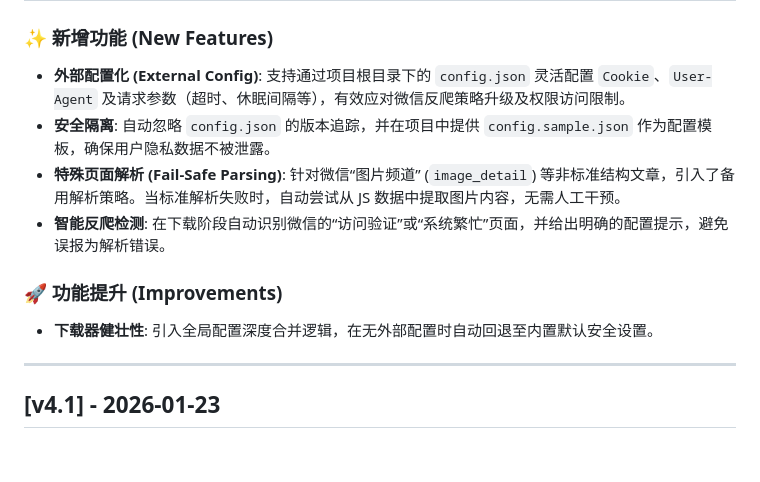
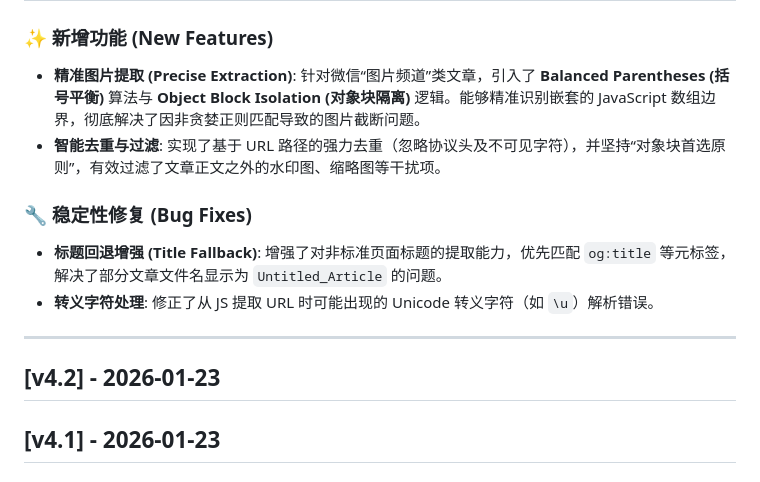
Before and after one commit to gzxmren/wechat_gzh_downloader, a Markdown page: CHANGELOG.md, the part around one of its changes. GitHub-like rendering.

Commit message:
fix: implement precise image extraction for image_detail using balanced parentheses algorithm

```diff
--- a/CHANGELOG.md
+++ b/CHANGELOG.md
@@ -2,14 +2,15 @@
 
 ### ✨ 新增功能 (New Features)
-- **外部配置化 (External Config)**: 支持通过项目根目录下的 `config.json` 灵活配置 `Cookie`、`User-Agent` 及请求参数（超时、休眠间隔等），有效应对微信反爬策略升级及权限访问限制。
-- **安全隔离**: 自动忽略 `config.json` 的版本追踪，并在项目中提供 `config.sample.json` 作为配置模板，确保用户隐私数据不被泄露。
-- **特殊页面解析 (Fail-Safe Parsing)**: 针对微信“图片频道” (`image_detail`) 等非标准结构文章，引入了备用解析策略。当标准解析失败时，自动尝试从 JS 数据中提取图片内容，无需人工干预。
-- **智能反爬检测**: 在下载阶段自动识别微信的“访问验证”或“系统繁忙”页面，并给出明确的配置提示，避免误报为解析错误。
+- **精准图片提取 (Precise Extraction)**: 针对微信“图片频道”类文章，引入了 **Balanced Parentheses (括号平衡)** 算法与 **Object Block Isolation (对象块隔离)** 逻辑。能够精准识别嵌套的 JavaScript 数组边界，彻底解决了因非贪婪正则匹配导致的图片截断问题。
+- **智能去重与过滤**: 实现了基于 URL 路径的强力去重（忽略协议头及不可见字符），并坚持“对象块首选原则”，有效过滤了文章正文之外的水印图、缩略图等干扰项。
 
-### 🚀 功能提升 (Improvements)
-- **下载器健壮性**: 引入全局配置深度合并逻辑，在无外部配置时自动回退至内置默认安全设置。
+### 🔧 稳定性修复 (Bug Fixes)
+- **标题回退增强 (Title Fallback)**: 增强了对非标准页面标题的提取能力，优先匹配 `og:title` 等元标签，解决了部分文章文件名显示为 `Untitled_Article` 的问题。
+- **转义字符处理**: 修正了从 JS 提取 URL 时可能出现的 Unicode 转义字符（如 `\u`）解析错误。
 
 ---
+
+## [v4.2] - 2026-01-23
 
 ## [v4.1] - 2026-01-23
 
```
Also changed, not shown: other parts of CHANGELOG.md (+1 -1 lines), README.md (+2 -1 lines).
